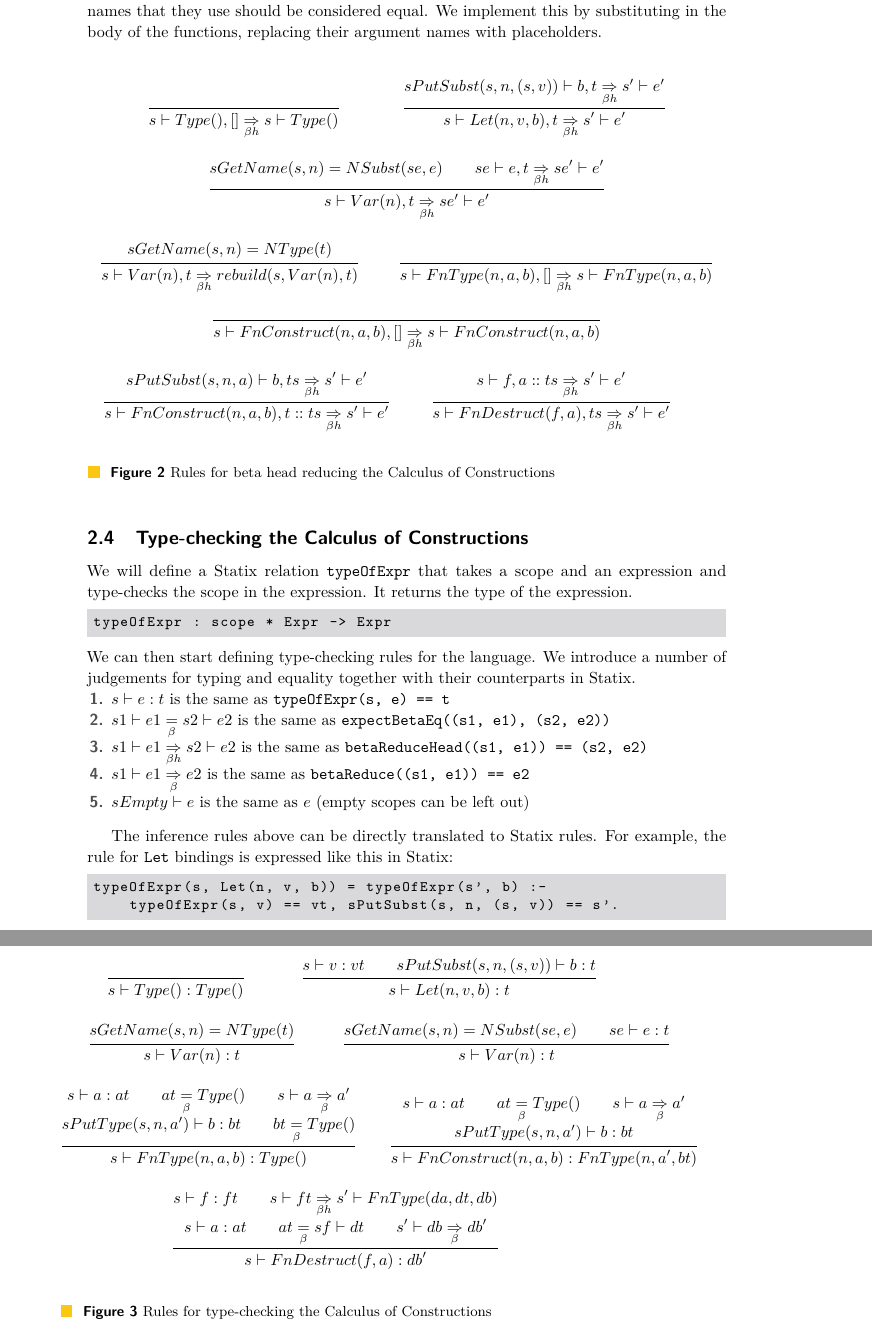
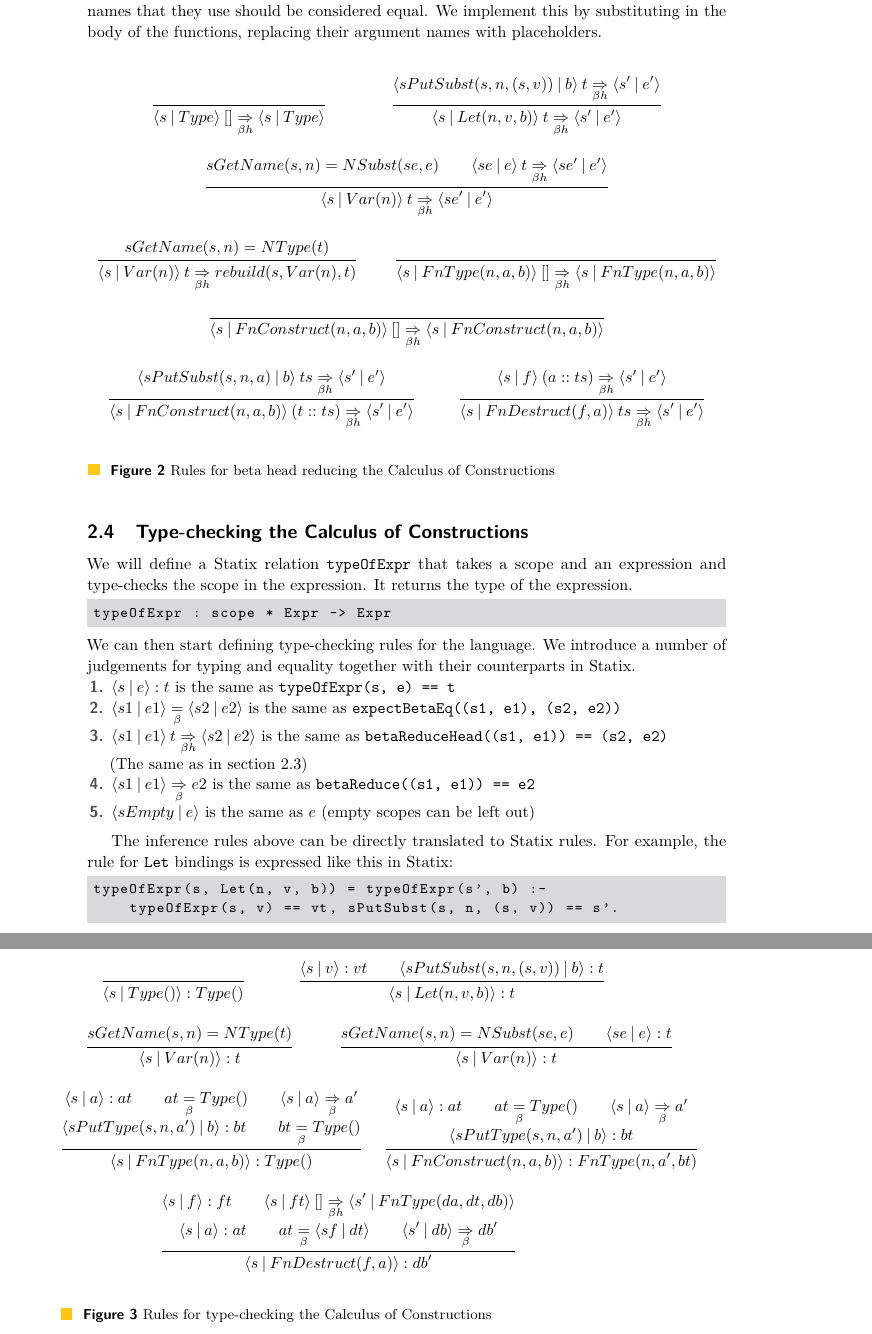
Before and after one commit to JonathanBrouwer/master-thesis, a LaTeX document (paper-evcs/paper.tex): two parts of pages 4 and 5 of 7, joined at a grey line, cut so that both start at the same text. Compiled offline with pdfLaTeX.

Commit message:
Improve syntax of inference rules

```diff
--- a/paper-evcs/paper.tex
+++ b/paper-evcs/paper.tex
@@ -25,7 +25,11 @@
 \usepackage{mathpartir}
 
 % Commands used
-\newcommand{\bhr}{\underset{\beta h}{\Rightarrow}}
+\newcommand{\scope}[2]{\langle#1 \: | \: #2\rangle}
+\newcommand{\bhr}[3]{ #1 \: #2 \underset{\beta h}{\Rightarrow} #3 }
+\newcommand{\toe}[3]{ \scope{#1}{#2} : #3 }
+\newcommand{\bred}[3]{ \scope{#1}{#2} \underset{\beta}{\Rightarrow} #3 }
+\newcommand{\beq}[2]{ #1 \underset{\beta}{=} #2 }
 
 \bibliographystyle{plainurl}
 
@@ -178,39 +182,99 @@ Additionally, we define \verb|betaReduce| fully beta reduces a term. It works by
 
 Finally, we define \verb|expectBetaEq|. This rule first beta reduces the heads of both sides, and then compares them. If the head is not the same, the rule fails. Otherwise, it recurses on the sub-expressions. One special case is when comparing two \verb|FnConstruct|s. Here we need to take into account alpha equality, that it, two expressions which only differ in the names that they use should be considered equal. We implement this by substituting in the body of the functions, replacing their argument names with placeholders.
 
+
+
 \begin{figure}[h]
 	\begin{mathpar}
+		% Type rule
 		\inferrule{
-		} {s \vdash Type(), [] \bhr s \vdash Type()}
+		} {
+			\bhr
+			{ \scope{s}{Type} }
+			{ [] }
+			{ \scope{s}{Type}}
+		}
 
+		% Let rule
 		\inferrule{
-			sPutSubst(s, n, (s, v)) \vdash b, t \bhr s' \vdash e'
-		}{s \vdash Let(n, v, b), t \bhr s' \vdash e' }
+			\bhr
+			{ \scope{ sPutSubst(s, n, (s, v))}{b} }
+			{ t }
+			{ \scope{ s' } { e' } }
+		}{
+			\bhr
+			{ \scope{ s }{ Let(n, v, b) } }
+			{ t }
+			{ \scope { s' } { e' } }
+		}
 
+		% Var rule - NSubst
 		\inferrule{
 			sGetName(s, n) = NSubst(se, e)
-			\\ se \vdash e, t \bhr se' \vdash  e'
-		}{ s \vdash Var(n), t \bhr se' \vdash e' }
+			\\ \bhr
+			{\scope{se}{e}}
+			{t}
+			{\scope{se'}{e'}}
+		}{
+			\bhr
+			{\scope{s}{Var(n)}}
+			{t}
+			{\scope{se'}{e'}}
+		}
 
+		% Var rule - NType
 		\inferrule{
 			sGetName(s, n) = NType(t)
-		}{ s \vdash Var(n), t \bhr rebuild(s, Var(n), t)  }
+		}{
+			\bhr
+			{\scope{s}{Var(n)}}
+			{t}
+			{rebuild(s, Var(n), t)}
+		}
 
+		% FnType rule
 		\inferrule{
-		} { s \vdash FnType(n, a, b), [] \bhr s \vdash FnType(n, a, b) }
+		} {
+			\bhr
+			{\scope{s}{FnType(n, a, b)}}
+			{[]}
+			{\scope{s}{FnType(n, a, b)}}
+		}
 
+		% FnConstruct rule - No args
 		\inferrule{
-		} { s \vdash FnConstruct(n, a, b), [] \bhr s \vdash FnConstruct(n, a, b) }
+		} {
+			\bhr
+			{\scope{s}{FnConstruct(n, a, b)}}
+			{[]}
+			{\scope{s}{FnConstruct(n, a, b)}}
+		}
 
+		% FnConstruct rule - Args
 		\inferrule{
-			sPutSubst(s, n, a) \vdash b, ts \bhr s' \vdash e'
-		} { s \vdash FnConstruct(n, a, b), t :: ts \bhr s' \vdash e' }
+			\bhr
+			{\scope{sPutSubst(s, n, a)}{b}}
+			{ts}
+			{\scope{s'}{e'}}
+		} {
+			\bhr
+			{\scope{s}{FnConstruct(n, a, b)}}
+			{(t::ts)}
+			{\scope{s'}{e'}}
+		}
 
+		% FnDestruct rule
 		\inferrule{
-			s \vdash f, a :: ts \bhr s' \vdash e'
-		} { s \vdash FnDestruct(f, a), ts \bhr s' \vdash e' }
-
-
+			\bhr
+			{\scope{s}{f}}
+			{(a::ts)}
+			{\scope{s'}{e'}}
+		} {
+			\bhr
+			{\scope{s}{FnDestruct(f, a)}}
+			{ts}
+			{\scope{s'}{e'}}
+		}
 	\end{mathpar}
 	\caption{Rules for beta head reducing the Calculus of Constructions}
 	\label{fig:beta-head-reduce-rules}
@@ -226,11 +290,11 @@ typeOfExpr : scope * Expr -> Expr
 \end{lstlisting}
 We can then start defining type-checking rules for the language. We introduce a number of judgements for typing and equality together with their counterparts in Statix.
 \begin{enumerate}
-	\item $s \vdash e : t$ is the same as \verb|typeOfExpr(s, e) == t|
-	\item $s1 \vdash e1 \underset{\beta}{=} s2 \vdash e2$ is the same as \verb|expectBetaEq((s1, e1), (s2, e2))|
-	\item $s1 \vdash e1 \bhr s2 \vdash e2$ is the same as \verb|betaReduceHead((s1, e1)) == (s2, e2)|
-	\item $s1 \vdash e1 \underset{\beta}{\Rightarrow} e2$ is the same as \verb|betaReduce((s1, e1)) == e2|
-	\item $sEmpty \vdash e$ is the same as $e$ (empty scopes can be left out)
+	\item $\toe{s}{e}{t}$ is the same as \verb|typeOfExpr(s, e) == t|
+	\item $\beq{\scope{s1}{e1}}{\scope{s2}{e2}}$ is the same as \verb|expectBetaEq((s1, e1), (s2, e2))|
+	\item $\bhr{\scope{s1}{e1}}{t}{\scope{s2}{e2}}$ is the same as \verb|betaReduceHead((s1, e1)) == (s2, e2)| \\ (The same as in section \ref{sec:coc-dynsyms})
+	\item $\bred{s1}{e1}{e2}$ is the same as \verb|betaReduce((s1, e1)) == e2|
+	\item $\scope{sEmpty}{e}$ is the same as $e$ (empty scopes can be left out)
 \end{enumerate}
 
 The inference rules above can be directly translated to Statix rules. For example, the rule for \verb|Let| bindings is expressed like this in Statix:
@@ -241,47 +305,75 @@ typeOfExpr(s, Let(n, v, b)) = typeOfExpr(s', b) :-
 
 \begin{figure}[h]
 	\begin{mathpar}
+		% Type rule
 		\inferrule{
-		} {s \vdash Type() : Type()}
+		} {
+			\toe{s}{Type()}{Type()}
+		}
 
+		% Let rule
 		\inferrule{
-			s \vdash v : vt
-			\\sPutSubst(s, n, (s, v)) \vdash b : t
-		}{s \vdash Let(n, v, b) : t }
+			\toe{s}{v}{vt}
+			\\ \toe{sPutSubst(s, n, (s, v))}{b}{t}
+		}{
+			\toe{s}{Let(n, v, b)}{t}
+		}
 
 		\\
 
+		% Var rule - NType
 		\inferrule{
 			sGetName(s, n) = NType(t)
-		}{ s \vdash Var(n) : t }
+		}{
+			\toe{s}{Var(n)}{t}
+		}
 
+		% Var rule - NSubst
 		\inferrule{
 			sGetName(s, n) = NSubst(se, e)
-			\\ se \vdash e : t
-		}{ s \vdash Var(n) : t }
+			\\ \toe{se}{e}{t}
+		}{
+		 	\toe{s}{Var(n)}{t}
+		}
 
+		% FnType rule
 		\inferrule{
-			s \vdash a : at
-			\\ at \underset{\beta}{=} Type()
-			\\ s \vdash a \underset{\beta}{\Rightarrow} a'
-			\\\\ sPutType(s, n, a') \vdash b : bt
-			\\ bt \underset{\beta}{=} Type()
-		} { s \vdash FnType(n, a, b) : Type() }
+			\toe{s}{a}{at}
+			\\ \beq{at}{Type()}
+			\\ \bred{s}{a}{a'}
+			\\\\  \toe{sPutType(s, n, a')}{b}{bt}
+			\\ \beq{bt}{Type()}
+		} {
+			\toe{s}{FnType(n, a, b)}{Type()}
+		}
 
+		% Force these to be on the same line, using negative spaces
+		\!\!\!\!\!\!\!\!\!\!\!\!\!\!\!\!\!\!\!\!\!\!\!\!\!\!\!
+
+
+		% FnConstruct rule
 		\inferrule{
-			s \vdash a : at
-			\\ at \underset{\beta}{=} Type()
-			\\ s \vdash a \underset{\beta}{\Rightarrow} a'
-			\\\\ sPutType(s, n, a') \vdash b : bt
-		} { s \vdash FnConstruct(n, a, b) : FnType(n, a', bt) }
+			\toe{s}{a}{at}
+			\\ \beq{at}{Type()}
+			\\ \bred{s}{a}{a'}
+			\\\\ \toe{sPutType(s, n, a')}{b}{bt}
+		} {
+			\toe{s}{FnConstruct(n, a, b)}{FnType(n, a', bt)}
+		}
 
+		% FnDestruct rule
 		\inferrule{
-			s \vdash f : ft
-			\\ s \vdash ft \bhr s' \vdash FnType(da, dt, db)
-			\\\\ s \vdash a : at
-			\\ at \underset{\beta}{=} sf \vdash dt
-			\\ s' \vdash db \underset{\beta}{\Rightarrow} db'
-		} { s \vdash FnDestruct(f, a) : db' }
+			\toe{s}{f}{ft}
+			\\ \bhr
+				{\scope{s}{ft}}
+				{[]}
+				{\scope{s'}{FnType(da, dt, db)}}
+			\\\\ \toe{s}{a}{at}
+			\\ \beq{at}{\scope{sf}{dt}}
+			\\ \bred{s'}{db}{db'}
+		} {
+			\toe{s}{FnDestruct(f, a)}{db'}
+	 	}
 
 
 	\end{mathpar}
```
Also changed, not shown: paper-evcs/paper.pdf, paper-evcs/paper.tex (2 more changed lines), 2 other files.
